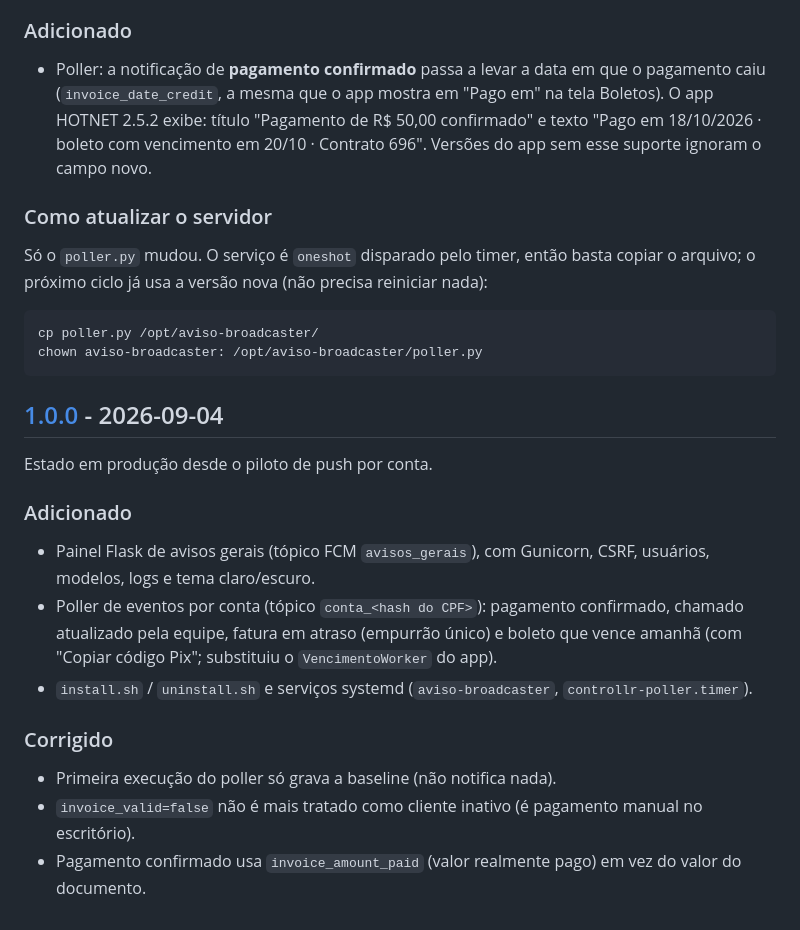
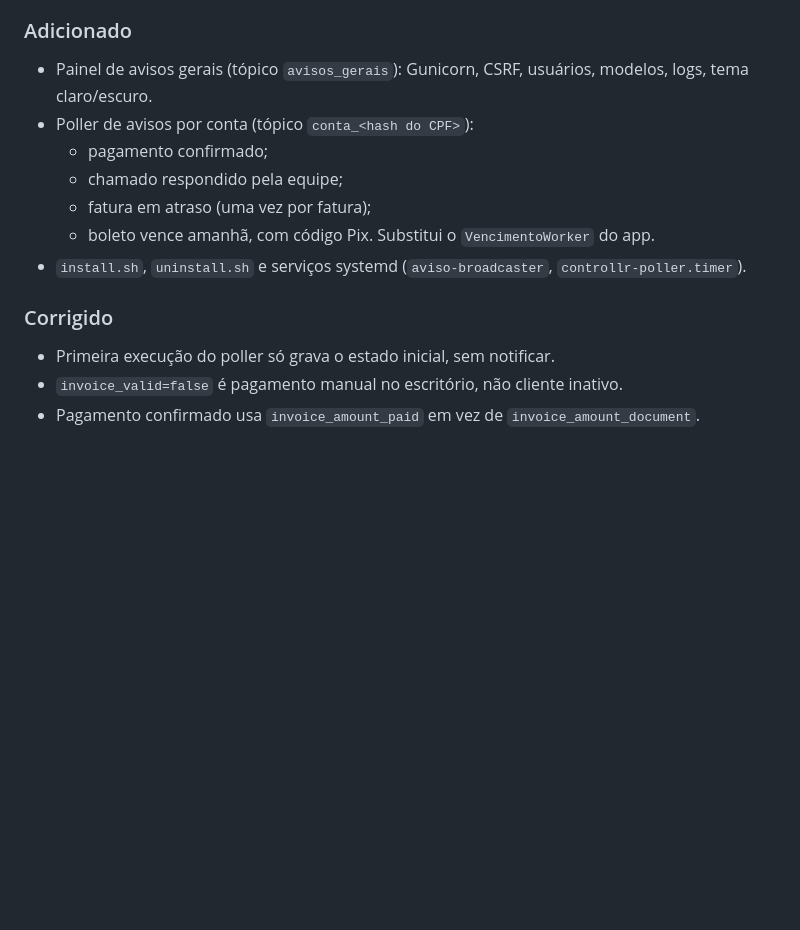
Before and after one commit to jmanoelslva/AVISOS_APP_ANDROID_HOTNET, a Markdown page: CHANGELOG.md, the part around one of its changes. Drawn GitHub-style; blank space fills up the shorter version.

````diff
--- a/CHANGELOG.md
+++ b/CHANGELOG.md
@@ -135,37 +97,15 @@ O poller não muda e não precisa reiniciar.
 
 ### Adicionado
-- Poller: a notificação de **pagamento confirmado** passa a levar a data em que o
-  pagamento caiu (`invoice_date_credit`, a mesma que o app mostra em "Pago em" na
-  tela Boletos). O app HOTNET 2.5.2 exibe: título "Pagamento de R$ 50,00 confirmado"
-  e texto "Pago em 18/10/2026 · boleto com vencimento em 20/10 · Contrato 696".
-  Versões do app sem esse suporte ignoram o campo novo.
-
-### Como atualizar o servidor
-Só o `poller.py` mudou. O serviço é `oneshot` disparado pelo timer, então basta
-copiar o arquivo; o próximo ciclo já usa a versão nova (não precisa reiniciar nada):
-
-```bash
-cp poller.py /opt/aviso-broadcaster/
-chown aviso-broadcaster: /opt/aviso-broadcaster/poller.py
-```
-
-## [1.0.0] - 2026-09-04
-
-Estado em produção desde o piloto de push por conta.
-
-### Adicionado
-- Painel Flask de avisos gerais (tópico FCM `avisos_gerais`), com Gunicorn, CSRF,
-  usuários, modelos, logs e tema claro/escuro.
-- Poller de eventos por conta (tópico `conta_<hash do CPF>`): pagamento confirmado,
-  chamado atualizado pela equipe, fatura em atraso (empurrão único) e boleto que
-  vence amanhã (com "Copiar código Pix"; substituiu o `VencimentoWorker` do app).
-- `install.sh` / `uninstall.sh` e serviços systemd (`aviso-broadcaster`,
-  `controllr-poller.timer`).
+- Painel de avisos gerais (tópico `avisos_gerais`): Gunicorn, CSRF, usuários, modelos, logs, tema claro/escuro.
+- Poller de avisos por conta (tópico `conta_<hash do CPF>`):
+  - pagamento confirmado;
+  - chamado respondido pela equipe;
+  - fatura em atraso (uma vez por fatura);
+  - boleto vence amanhã, com código Pix. Substitui o `VencimentoWorker` do app.
+- `install.sh`, `uninstall.sh` e serviços systemd (`aviso-broadcaster`, `controllr-poller.timer`).
 
 ### Corrigido
-- Primeira execução do poller só grava a baseline (não notifica nada).
-- `invoice_valid=false` não é mais tratado como cliente inativo (é pagamento manual
-  no escritório).
-- Pagamento confirmado usa `invoice_amount_paid` (valor realmente pago) em vez do
-  valor do documento.
+- Primeira execução do poller só grava o estado inicial, sem notificar.
+- `invoice_valid=false` é pagamento manual no escritório, não cliente inativo.
+- Pagamento confirmado usa `invoice_amount_paid` em vez de `invoice_amount_document`.
 
````
Also changed, not shown: other parts of CHANGELOG.md (+72 -108 lines).
